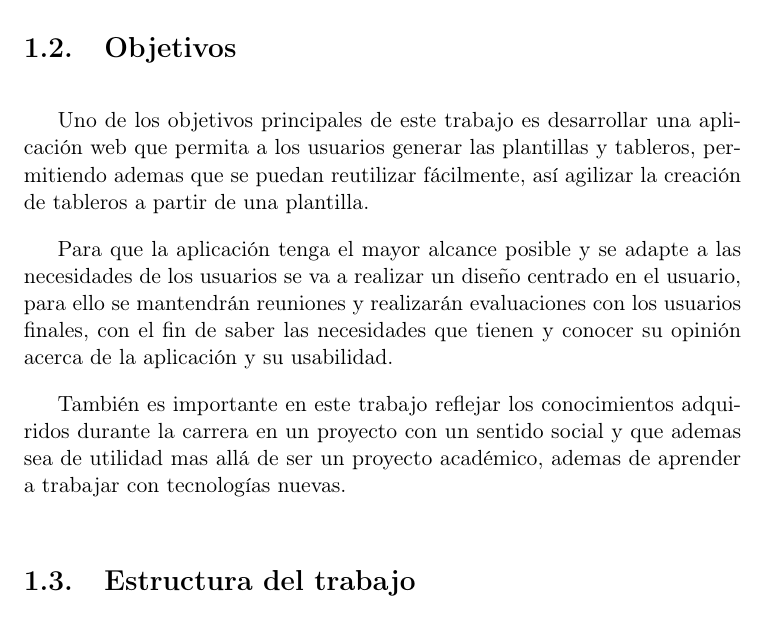
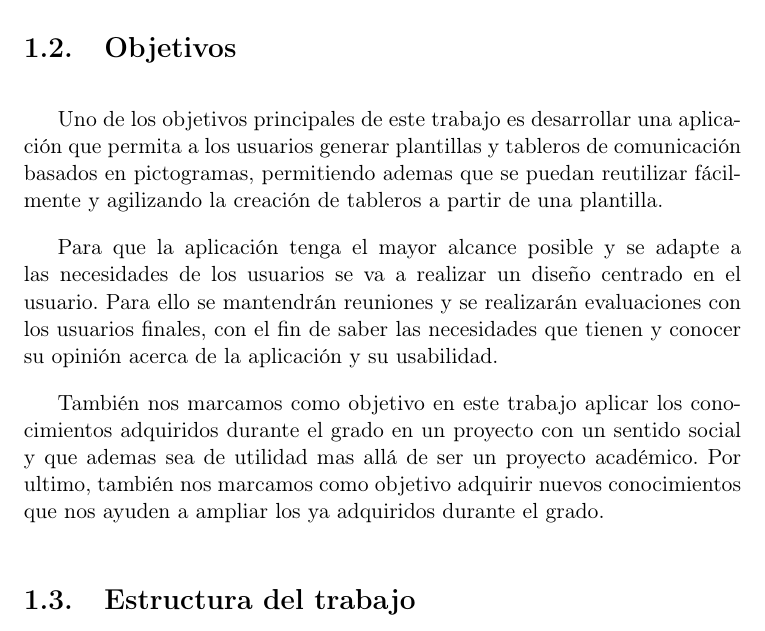
Before and after one commit to NILGroup/TFG1819-Tableros, a LaTeX thesis (Memoria/Tesis.tex, which reads Memoria/Capitulos/01Capitulo1.tex): part of page 19 of 72, cut so that both start at the same text. Compiled offline with pdfLaTeX; the source files are stored in an older character set and shown here as Unicode; a LaTeX package or settings file that is missing is left out.

Commit message:
objetivos :white_check_mark:

```diff
--- a/Memoria/Capitulos/01Capitulo1.tex
+++ b/Memoria/Capitulos/01Capitulo1.tex
@@ -36,13 +36,13 @@ Por todas las razones anteriormente mencionadas, surge la necesidad de desarroll
 %-------------------------------------------------------------------
 \label{cap1:sec:objetivos}
 
-Uno de los objetivos principales de este trabajo es desarrollar una aplicación web que permita a los usuarios generar las plantillas y tableros, permitiendo ademas que se puedan reutilizar fácilmente, así agilizar la creación de tableros a partir de una plantilla.
+Uno de los objetivos principales de este trabajo es desarrollar una aplicación que permita a los usuarios generar plantillas y tableros de comunicación basados en pictogramas, permitiendo ademas que se puedan reutilizar fácilmente y agilizando la creación de tableros a partir de una plantilla.
 
-Para que la aplicación tenga el mayor alcance posible y se adapte a las necesidades de los usuarios se va a realizar un diseño centrado en el usuario, para ello se mantendrán reuniones y realizarán evaluaciones con los usuarios finales, con el fin de saber las necesidades que tienen y conocer su opinión acerca de la aplicación y su usabilidad.
+Para que la aplicación tenga el mayor alcance posible y se adapte a las necesidades de los usuarios se va a realizar un diseño centrado en el usuario. Para ello se mantendrán reuniones y se realizarán evaluaciones con los usuarios finales, con el fin de saber las necesidades que tienen y conocer su opinión acerca de la aplicación y su usabilidad.
 
 % que utilizan normalmente. Una vez que se puedan generar las plantillas, el usuario podrá utilizarlas siempre que quiera. Para ello vamos a investigar con los usuarios cual es la manera de hacerlo que mejor se adapta y les permite generar las plantillas mas fácilmente.
 
-También es importante en este trabajo reflejar los conocimientos adquiridos durante la carrera en un proyecto con un sentido social y que ademas sea de utilidad mas allá de ser un proyecto académico, ademas de aprender a trabajar con tecnologías nuevas.
+También nos marcamos como objetivo en este trabajo aplicar los conocimientos adquiridos durante el grado en un proyecto con un sentido social y que ademas sea de utilidad mas allá de ser un proyecto académico. Por ultimo, también nos marcamos como objetivo adquirir nuevos conocimientos que nos ayuden a ampliar los ya adquiridos durante el grado.
 
 %------------------------------------------------------------------
 \section{Estructura del trabajo}
```
Also changed, not shown: 2 other files.
